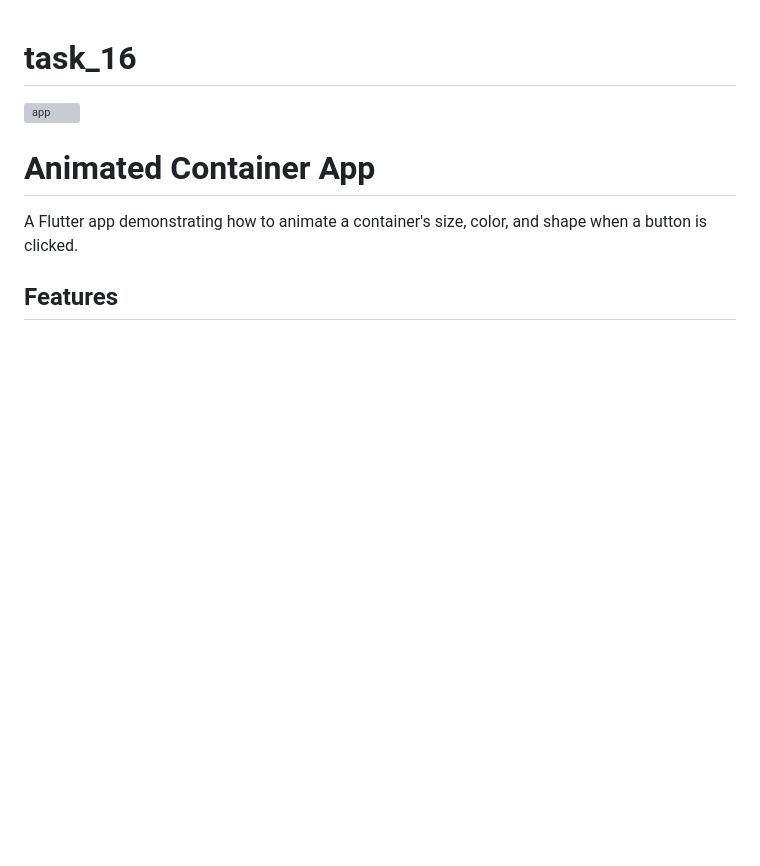
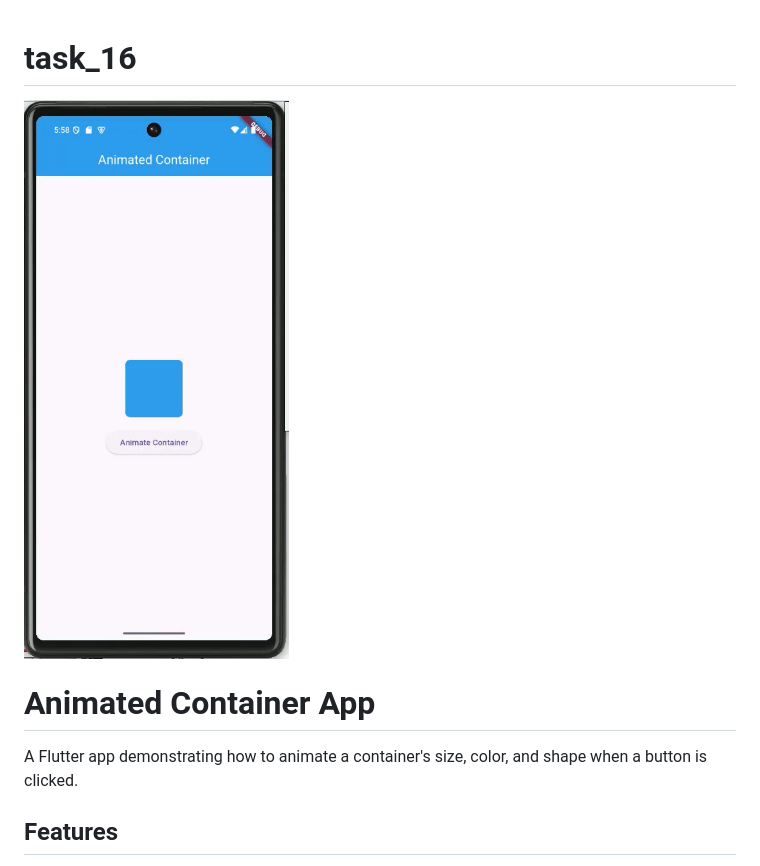
Before and after one commit to mdmamunurrashidhridoy/tracker_sheet, a Markdown page: task_16/README.md, the part around the change. Rendered like a GitHub page; pictures changed too: task_16/images/img.gif (added); blank space fills up the shorter version; grey boxes are pictures that could not be loaded.

Commit message:
a minor update

```diff
--- a/task_16/README.md
+++ b/task_16/README.md
@@ -1,6 +1,6 @@
 # task_16
 
-![app](images/img.webm)
+![app](images/img.gif)
 
 
 # Animated Container App
```
Also changed, not shown: 1 other file.
